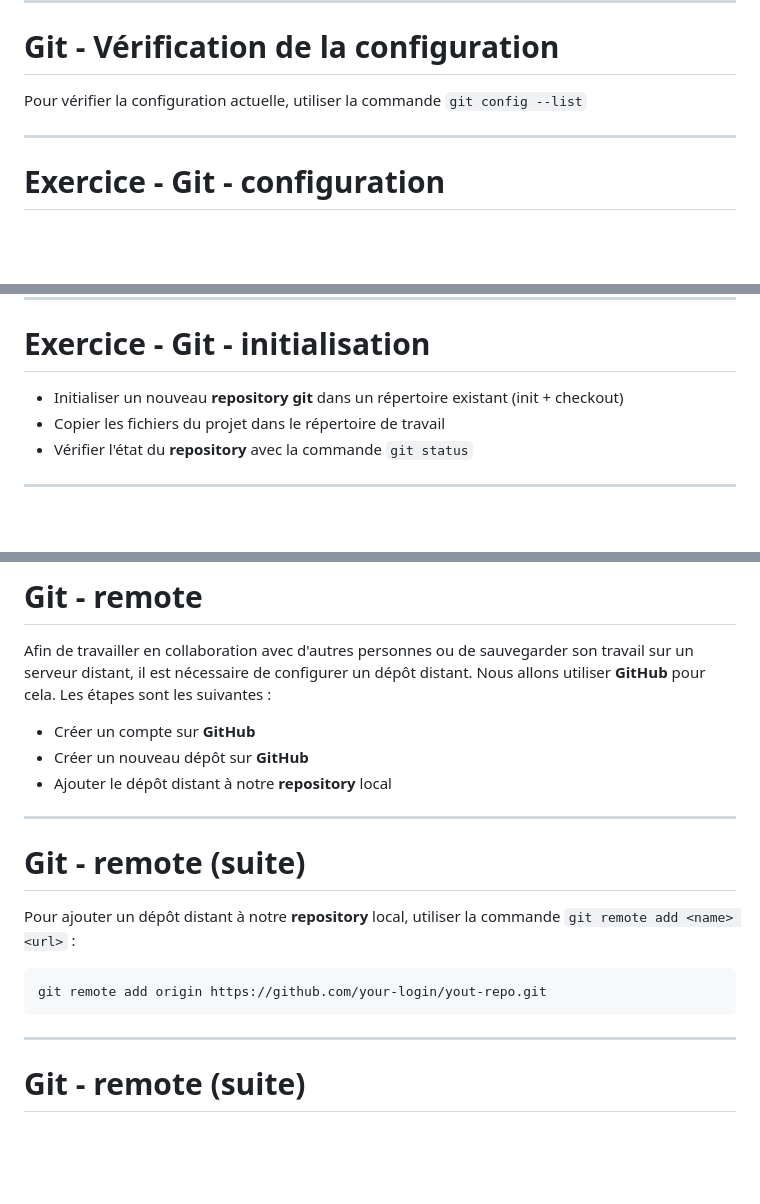
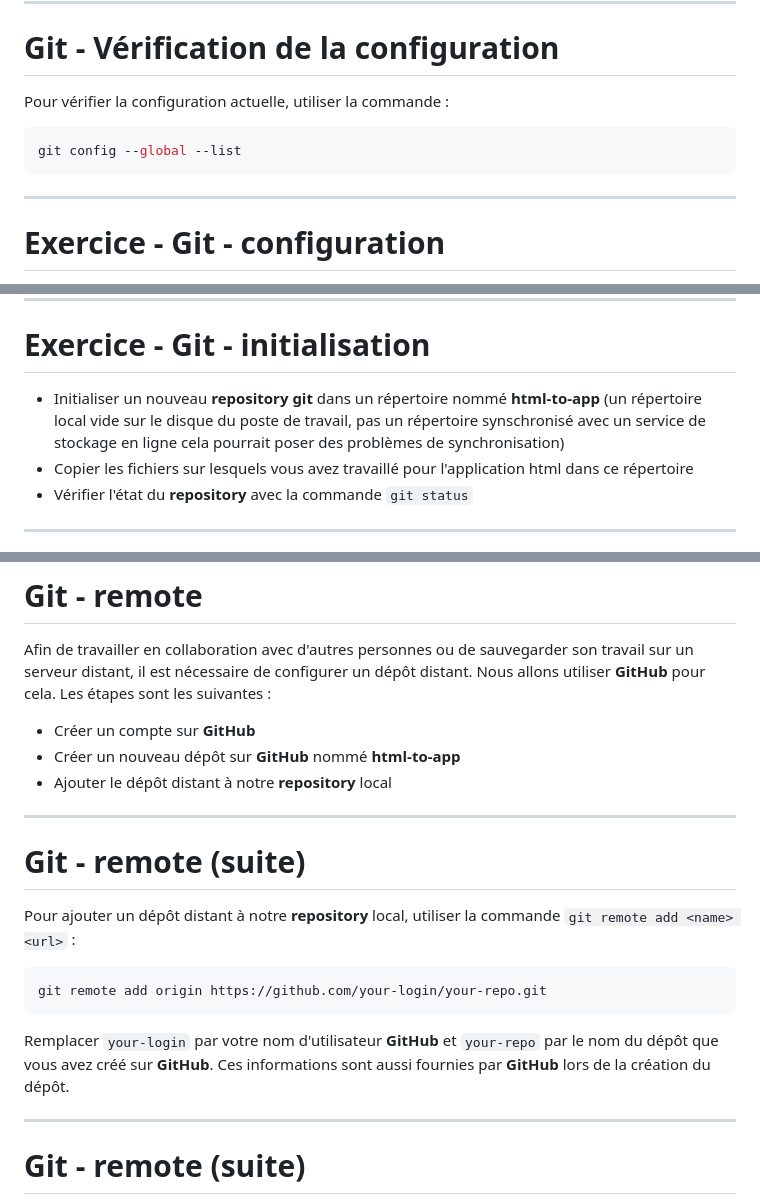
Before and after one commit to but-sd/prez, a Markdown page: slides/guide-git.md, 3 parts joined by grey strips. GitHub-like rendering; blank space fills up the shorter version.

````diff
--- a/slides/guide-git.md
+++ b/slides/guide-git.md
@@ -115,7 +115,11 @@ git config --global core.editor "code --wait"
 
 # **Git** - Vérification de la configuration
 
-Pour vérifier la configuration actuelle, utiliser la commande `git config --list`
+Pour vérifier la configuration actuelle, utiliser la commande :
+
+```bash
+git config --global --list
+```
 
 ---
 
@@ -196,8 +207,8 @@ nothing to commit (create/copy files and use "git add" to track)
 
 # Exercice - Git - initialisation
 
-* Initialiser un nouveau **repository** **git** dans un répertoire existant (init + checkout)
-* Copier les fichiers du projet dans le répertoire de travail
+* Initialiser un nouveau **repository** **git** dans un répertoire nommé **html-to-app** (un répertoire local vide sur le disque du poste de travail, pas un répertoire synschronisé avec un service de stockage en ligne cela pourrait poser des problèmes de synchronisation)
+* Copier les fichiers sur lesquels vous avez travaillé pour l'application html dans ce répertoire
 * Vérifier l'état du **repository** avec la commande `git status`
 
 ---
@@ -522,7 +535,7 @@ Les lignes supprimées sont affichées en rouge, les lignes ajoutées en vert.
 Afin de travailler en collaboration avec d'autres personnes ou de sauvegarder son travail sur un serveur distant, il est nécessaire de configurer un dépôt distant. Nous allons utiliser **GitHub** pour cela. Les étapes sont les suivantes :
 
 * Créer un compte sur **GitHub**
-* Créer un nouveau dépôt sur **GitHub**
+* Créer un nouveau dépôt sur **GitHub** nommé **html-to-app**
 * Ajouter le dépôt distant à notre **repository** local
 
 ---
@@ -532,8 +545,12 @@ Afin de travailler en collaboration avec d'autres personnes ou de sauvegarder so
 Pour ajouter un dépôt distant à notre **repository** local, utiliser la commande `git remote add <name> <url>` :
 
 ```bash
-git remote add origin https://github.com/your-login/yout-repo.git
+git remote add origin https://github.com/your-login/your-repo.git
 ```
+
+Remplacer `your-login` par votre nom d'utilisateur **GitHub** et `your-repo` par le nom du dépôt que vous avez créé sur **GitHub**.
+Ces informations sont aussi fournies par **GitHub** lors de la création du dépôt.
+
 ---
 
 # **Git** - remote (suite)
````
Also changed, not shown: other parts of slides/guide-git.md (+38 -29 lines), slides/img/git/git-vscode-commits.png.
